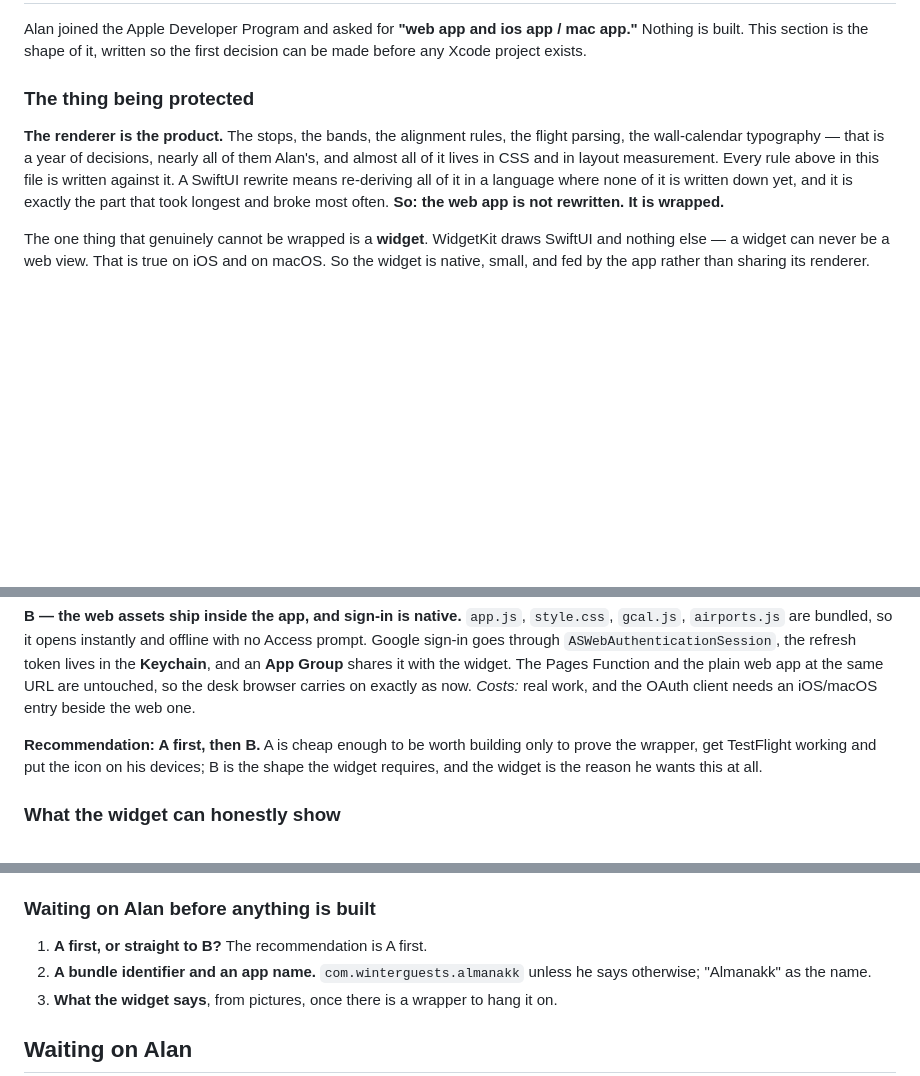
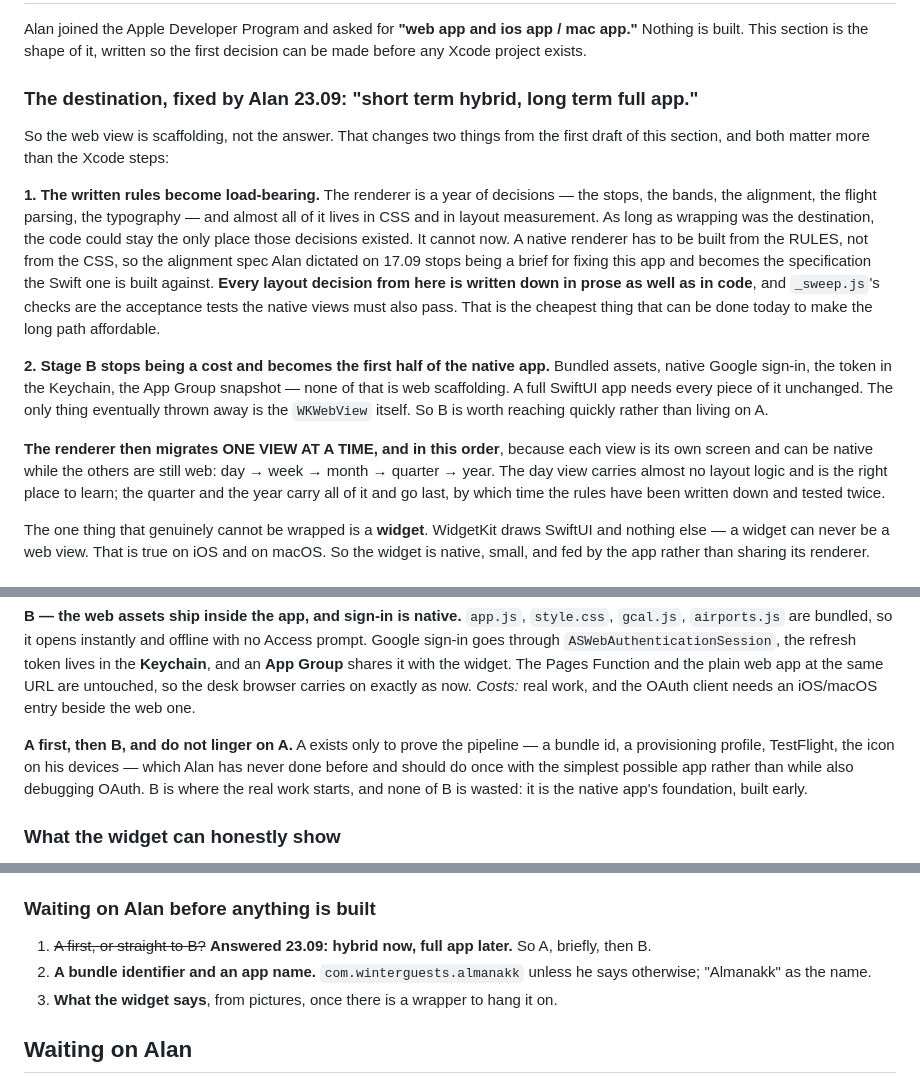
Before and after one commit to alanlucien/almanakk, a Markdown page: STATUS.md, 3 parts joined by grey strips. Rendered like a GitHub page; blank space fills up the shorter version.

Commit message:
The web view is scaffolding, so the rules have to leave the CSS
Alan, 23.09: "short term hybrid, long term full app." That is a different plan
from the one written an hour ago, and the Xcode steps are the least of what it
changes.

WHILE WRAPPING WAS THE DESTINATION, the code could stay the only place the layout
decisions existed — the stops, the bands, the alignment, the typography. It
cannot now: a native renderer is built from the RULES, not from the CSS. So the
alignment spec he dictated on 17.09 stops being a brief for repairing this app
and becomes the specification the Swift one is built against, and _sweep.js's
checks become acceptance tests the native views must also pass. Writing every
layout decision down in prose as well as in code is now the cheapest thing that
can be done today to make the long path affordable.

AND STAGE B STOPS BEING A COST. Bundled assets, native sign-in, the Keychain, the
App Group snapshot — a full SwiftUI app needs every one of them unchanged. Only
the WKWebView is eventually thrown away. So B is reached quickly rather than
lingering on A, and A exists only to prove the pipeline once with the simplest
app he can have, before OAuth is in the way.

The renderer then migrates one view at a time: day, week, month, quarter, year —
the day carries almost no layout logic, the year carries all of it.

Co-Authored-By: Claude Opus 5 <noreply@anthropic.com>

```diff
--- a/STATUS.md
+++ b/STATUS.md
@@ -350,13 +350,31 @@ Alan joined the Apple Developer Program and asked for **"web app and ios app / m
 Nothing is built. This section is the shape of it, written so the first decision can be
 made before any Xcode project exists.
 
-### The thing being protected
-**The renderer is the product.** The stops, the bands, the alignment rules, the flight
-parsing, the wall-calendar typography — that is a year of decisions, nearly all of them
-Alan's, and almost all of it lives in CSS and in layout measurement. Every rule above in
-this file is written against it. A SwiftUI rewrite means re-deriving all of it in a
-language where none of it is written down yet, and it is exactly the part that took
-longest and broke most often. **So: the web app is not rewritten. It is wrapped.**
+### The destination, fixed by Alan 23.09: **"short term hybrid, long term full app."**
+So the web view is scaffolding, not the answer. That changes two things from the first
+draft of this section, and both matter more than the Xcode steps:
+
+**1. The written rules become load-bearing.** The renderer is a year of decisions — the
+stops, the bands, the alignment, the flight parsing, the typography — and almost all of
+it lives in CSS and in layout measurement. As long as wrapping was the destination, the
+code could stay the only place those decisions existed. It cannot now. A native renderer
+has to be built from the RULES, not from the CSS, so the alignment spec Alan dictated on
+17.09 stops being a brief for fixing this app and becomes the specification the Swift one
+is built against. **Every layout decision from here is written down in prose as well as
+in code**, and `_sweep.js`'s checks are the acceptance tests the native views must also
+pass. That is the cheapest thing that can be done today to make the long path affordable.
+
+**2. Stage B stops being a cost and becomes the first half of the native app.** Bundled
+assets, native Google sign-in, the token in the Keychain, the App Group snapshot — none
+of that is web scaffolding. A full SwiftUI app needs every piece of it unchanged. The
+only thing eventually thrown away is the `WKWebView` itself. So B is worth reaching
+quickly rather than living on A.
+
+**The renderer then migrates ONE VIEW AT A TIME, and in this order**, because each view is
+its own screen and can be native while the others are still web:
+day → week → month → quarter → year. The day view carries almost no layout logic and is
+the right place to learn; the quarter and the year carry all of it and go last, by which
+time the rules have been written down and tested twice.
 
 The one thing that genuinely cannot be wrapped is a **widget**. WidgetKit draws SwiftUI
 and nothing else — a widget can never be a web view. That is true on iOS and on macOS.
@@ -378,9 +396,11 @@ Function and the plain web app at the same URL are untouched, so the desk browse
 carries on exactly as now.
 *Costs:* real work, and the OAuth client needs an iOS/macOS entry beside the web one.
 
-**Recommendation: A first, then B.** A is cheap enough to be worth building only to prove
-the wrapper, get TestFlight working and put the icon on his devices; B is the shape the
-widget requires, and the widget is the reason he wants this at all.
+**A first, then B, and do not linger on A.** A exists only to prove the pipeline — a
+bundle id, a provisioning profile, TestFlight, the icon on his devices — which Alan has
+never done before and should do once with the simplest possible app rather than while
+also debugging OAuth. B is where the real work starts, and none of B is wasted: it is
+the native app's foundation, built early.
 
 ### What the widget can honestly show
 Not the wall calendar — a small widget has no room for the sheet, and enlarging the type
@@ -406,7 +426,8 @@ not a professional developer (see Constraints), so this is done ONE STEP AT A TI
 one explained, and nothing is begun until the step before it is working on his device.
 
 ### Waiting on Alan before anything is built
-1. **A first, or straight to B?** The recommendation is A first.
+1. ~~A first, or straight to B?~~ **Answered 23.09: hybrid now, full app later.**
+   So A, briefly, then B.
 2. **A bundle identifier and an app name.** `com.winterguests.almanakk` unless he says
    otherwise; "Almanakk" as the name.
 3. **What the widget says**, from pictures, once there is a wrapper to hang it on.
```
